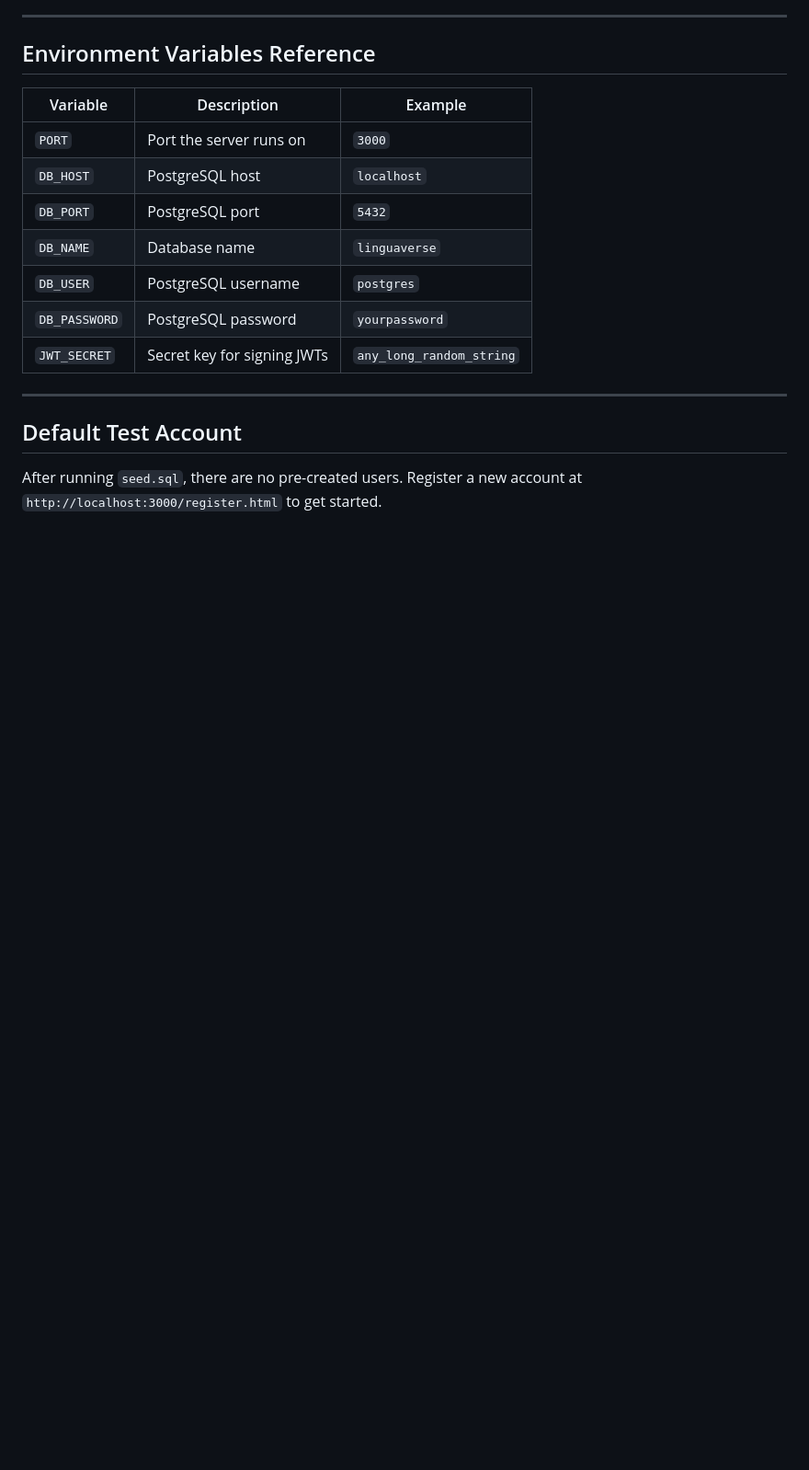
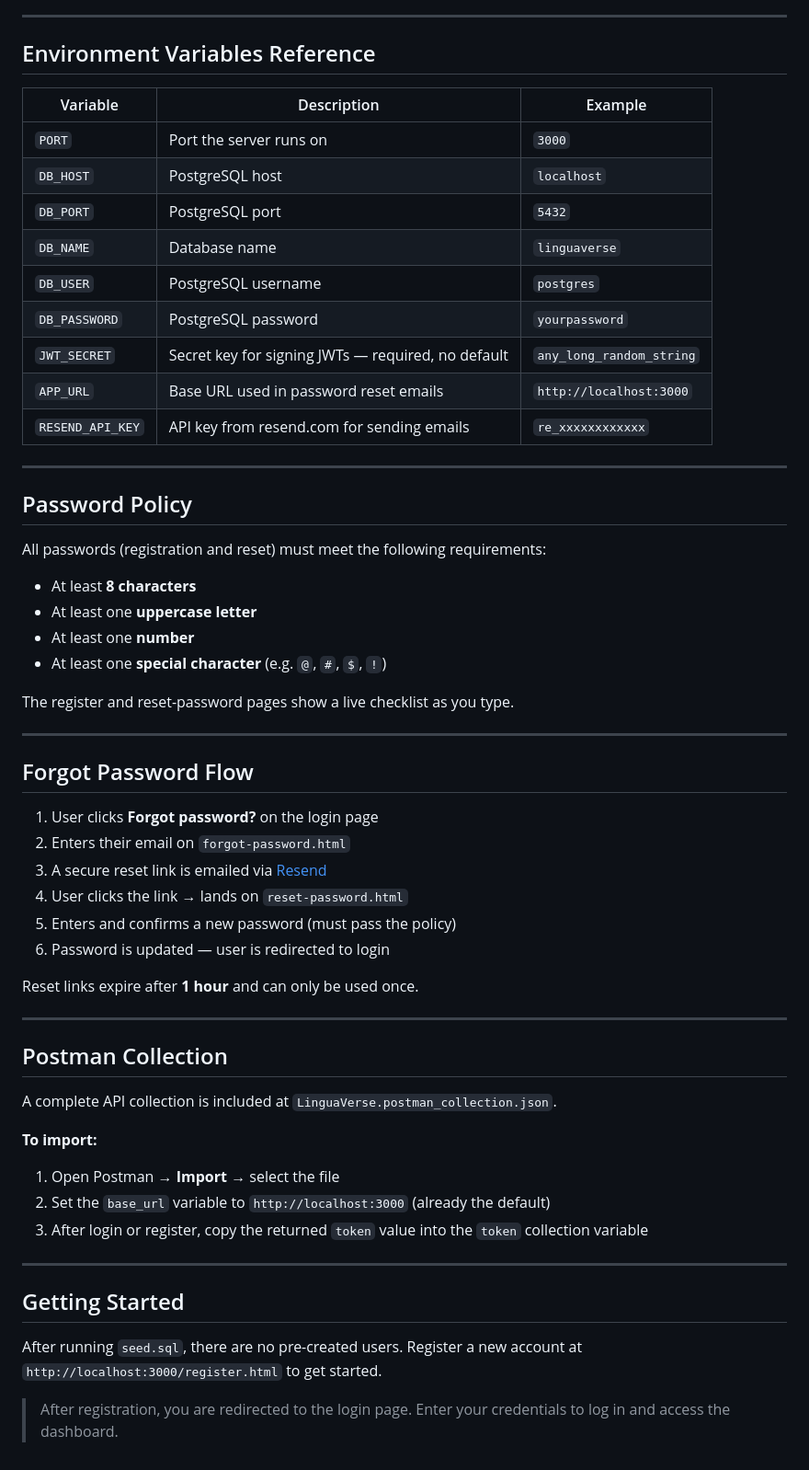
Before and after one commit to Manan711-star/language-learning-platform, a Markdown page: README.md, the part around one of its changes. Shown at 92% size. Drawn GitHub-style; blank space fills up the shorter version.

```diff
--- a/README.md
+++ b/README.md
@@ -175,10 +204,51 @@ Open your browser and go to `http://localhost:3000` to use the app.
 | `DB_NAME` | Database name | `linguaverse` |
 | `DB_USER` | PostgreSQL username | `postgres` |
 | `DB_PASSWORD` | PostgreSQL password | `yourpassword` |
-| `JWT_SECRET` | Secret key for signing JWTs | `any_long_random_string` |
+| `JWT_SECRET` | Secret key for signing JWTs — required, no default | `any_long_random_string` |
+| `APP_URL` | Base URL used in password reset emails | `http://localhost:3000` |
+| `RESEND_API_KEY` | API key from resend.com for sending emails | `re_xxxxxxxxxxxx` |
 
 ---
 
-## Default Test Account
+## Password Policy
+
+All passwords (registration and reset) must meet the following requirements:
+
+- At least **8 characters**
+- At least one **uppercase letter**
+- At least one **number**
+- At least one **special character** (e.g. `@`, `#`, `$`, `!`)
+
+The register and reset-password pages show a live checklist as you type.
+
+---
+
+## Forgot Password Flow
+
+1. User clicks **Forgot password?** on the login page
+2. Enters their email on `forgot-password.html`
+3. A secure reset link is emailed via [Resend](https://resend.com)
+4. User clicks the link → lands on `reset-password.html`
+5. Enters and confirms a new password (must pass the policy)
+6. Password is updated — user is redirected to login
+
+Reset links expire after **1 hour** and can only be used once.
+
+---
+
+## Postman Collection
+
+A complete API collection is included at `LinguaVerse.postman_collection.json`.
+
+**To import:**
+1. Open Postman → **Import** → select the file
+2. Set the `base_url` variable to `http://localhost:3000` (already the default)
+3. After login or register, copy the returned `token` value into the `token` collection variable
+
+---
+
+## Getting Started
 
 After running `seed.sql`, there are no pre-created users. Register a new account at `http://localhost:3000/register.html` to get started.
+
+> After registration, you are redirected to the login page. Enter your credentials to log in and access the dashboard.
```
Also changed, not shown: other parts of README.md (+62 -33 lines).
